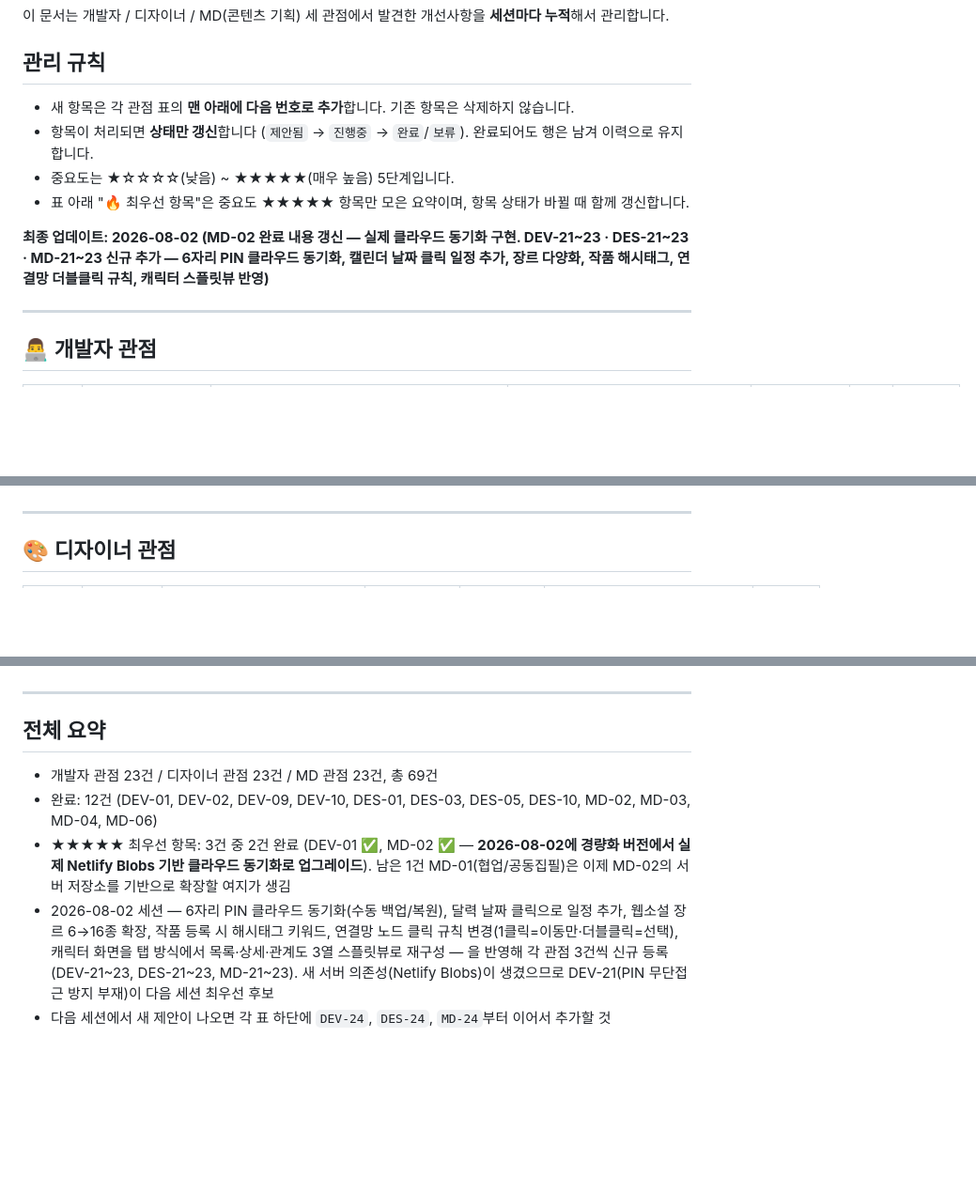
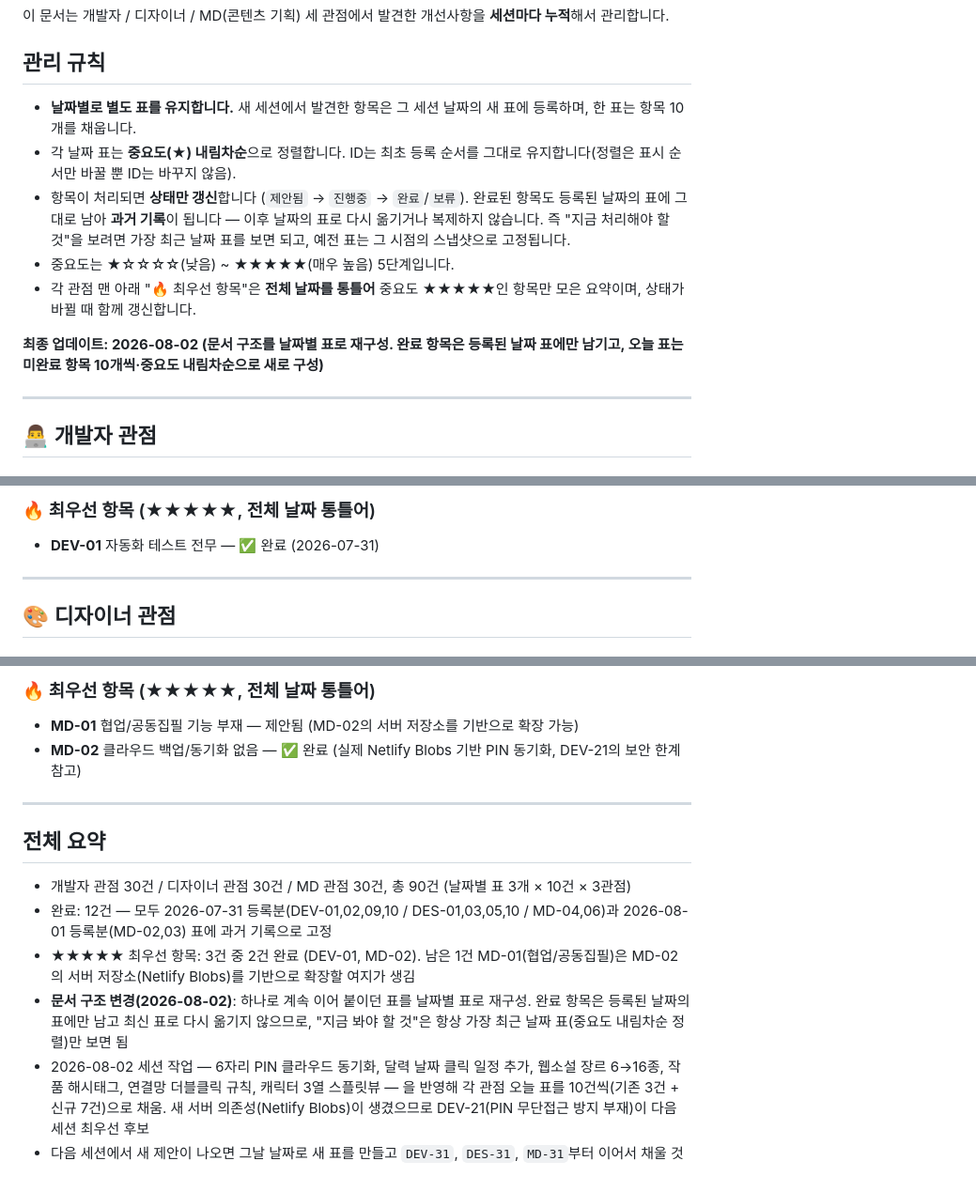
Before and after one commit to BLueRoSe0227/AuthorProject, a Markdown page: IMPROVEMENTS.md, 3 parts joined by grey strips. Shown at 94% size. Drawn GitHub-style; blank space fills up the shorter version.

```diff
--- a/IMPROVEMENTS.md
+++ b/IMPROVEMENTS.md
@@ -3,12 +3,13 @@
 이 문서는 개발자 / 디자이너 / MD(콘텐츠 기획) 세 관점에서 발견한 개선사항을 **세션마다 누적**해서 관리합니다.
 
 ## 관리 규칙
-- 새 항목은 각 관점 표의 **맨 아래에 다음 번호로 추가**합니다. 기존 항목은 삭제하지 않습니다.
-- 항목이 처리되면 **상태만 갱신**합니다 (`제안됨` → `진행중` → `완료`/`보류`). 완료되어도 행은 남겨 이력으로 유지합니다.
+- **날짜별로 별도 표를 유지합니다.** 새 세션에서 발견한 항목은 그 세션 날짜의 새 표에 등록하며, 한 표는 항목 10개를 채웁니다.
+- 각 날짜 표는 **중요도(★) 내림차순**으로 정렬합니다. ID는 최초 등록 순서를 그대로 유지합니다(정렬은 표시 순서만 바꿀 뿐 ID는 바꾸지 않음).
+- 항목이 처리되면 **상태만 갱신**합니다 (`제안됨` → `진행중` → `완료`/`보류`). 완료된 항목도 등록된 날짜의 표에 그대로 남아 **과거 기록**이 됩니다 — 이후 날짜의 표로 다시 옮기거나 복제하지 않습니다. 즉 "지금 처리해야 할 것"을 보려면 가장 최근 날짜 표를 보면 되고, 예전 표는 그 시점의 스냅샷으로 고정됩니다.
 - 중요도는 ★☆☆☆☆(낮음) ~ ★★★★★(매우 높음) 5단계입니다.
-- 표 아래 "🔥 최우선 항목"은 중요도 ★★★★★ 항목만 모은 요약이며, 항목 상태가 바뀔 때 함께 갱신합니다.
+- 각 관점 맨 아래 "🔥 최우선 항목"은 **전체 날짜를 통틀어** 중요도 ★★★★★인 항목만 모은 요약이며, 상태가 바뀔 때 함께 갱신합니다.
 
-**최종 업데이트: 2026-08-02 (MD-02 완료 내용 갱신 — 실제 클라우드 동기화 구현. DEV-21~23 · DES-21~23 · MD-21~23 신규 추가 — 6자리 PIN 클라우드 동기화, 캘린더 날짜 클릭 일정 추가, 장르 다양화, 작품 해시태그, 연결망 더블클릭 규칙, 캐릭터 스플릿뷰 반영)**
+**최종 업데이트: 2026-08-02 (문서 구조를 날짜별 표로 재구성. 완료 항목은 등록된 날짜 표에만 남기고, 오늘 표는 미완료 항목 10개씩·중요도 내림차순으로 새로 구성)**
 
 ---
 
@@ -45,3 +63,5 @@
+### 🔥 최우선 항목 (★★★★★, 전체 날짜 통틀어)
+- **DEV-01** 자동화 테스트 전무 — ✅ 완료 (2026-07-31)
 
 ---
 
@@ -112,9 +167,13 @@
+### 🔥 최우선 항목 (★★★★★, 전체 날짜 통틀어)
+- **MD-01** 협업/공동집필 기능 부재 — 제안됨 (MD-02의 서버 저장소를 기반으로 확장 가능)
+- **MD-02** 클라우드 백업/동기화 없음 — ✅ 완료 (실제 Netlify Blobs 기반 PIN 동기화, DEV-21의 보안 한계 참고)
 
 ---
 
 ## 전체 요약
-- 개발자 관점 23건 / 디자이너 관점 23건 / MD 관점 23건, 총 69건
-- 완료: 12건 (DEV-01, DEV-02, DEV-09, DEV-10, DES-01, DES-03, DES-05, DES-10, MD-02, MD-03, MD-04, MD-06)
-- ★★★★★ 최우선 항목: 3건 중 2건 완료 (DEV-01 ✅, MD-02 ✅ — **2026-08-02에 경량화 버전에서 실제 Netlify Blobs 기반 클라우드 동기화로 업그레이드**). 남은 1건 MD-01(협업/공동집필)은 이제 MD-02의 서버 저장소를 기반으로 확장할 여지가 생김
-- 2026-08-02 세션 — 6자리 PIN 클라우드 동기화(수동 백업/복원), 달력 날짜 클릭으로 일정 추가, 웹소설 장르 6→16종 확장, 작품 등록 시 해시태그 키워드, 연결망 노드 클릭 규칙 변경(1클릭=이동만·더블클릭=선택), 캐릭터 화면을 탭 방식에서 목록·상세·관계도 3열 스플릿뷰로 재구성 — 을 반영해 각 관점 3건씩 신규 등록(DEV-21~23, DES-21~23, MD-21~23). 새 서버 의존성(Netlify Blobs)이 생겼으므로 DEV-21(PIN 무단접근 방지 부재)이 다음 세션 최우선 후보
-- 다음 세션에서 새 제안이 나오면 각 표 하단에 `DEV-24`, `DES-24`, `MD-24`부터 이어서 추가할 것
+- 개발자 관점 30건 / 디자이너 관점 30건 / MD 관점 30건, 총 90건 (날짜별 표 3개 × 10건 × 3관점)
+- 완료: 12건 — 모두 2026-07-31 등록분(DEV-01,02,09,10 / DES-01,03,05,10 / MD-04,06)과 2026-08-01 등록분(MD-02,03) 표에 과거 기록으로 고정
+- ★★★★★ 최우선 항목: 3건 중 2건 완료 (DEV-01, MD-02). 남은 1건 MD-01(협업/공동집필)은 MD-02의 서버 저장소(Netlify Blobs)를 기반으로 확장할 여지가 생김
+- **문서 구조 변경(2026-08-02)**: 하나로 계속 이어 붙이던 표를 날짜별 표로 재구성. 완료 항목은 등록된 날짜의 표에만 남고 최신 표로 다시 옮기지 않으므로, "지금 봐야 할 것"은 항상 가장 최근 날짜 표(중요도 내림차순 정렬)만 보면 됨
+- 2026-08-02 세션 작업 — 6자리 PIN 클라우드 동기화, 달력 날짜 클릭 일정 추가, 웹소설 장르 6→16종, 작품 해시태그, 연결망 더블클릭 규칙, 캐릭터 3열 스플릿뷰 — 을 반영해 각 관점 오늘 표를 10건씩(기존 3건 + 신규 7건)으로 채움. 새 서버 의존성(Netlify Blobs)이 생겼으므로 DEV-21(PIN 무단접근 방지 부재)이 다음 세션 최우선 후보
+- 다음 세션에서 새 제안이 나오면 그날 날짜로 새 표를 만들고 `DEV-31`, `DES-31`, `MD-31`부터 이어서 채울 것
```
Also changed, not shown: other parts of IMPROVEMENTS.md (+133 -81 lines).
